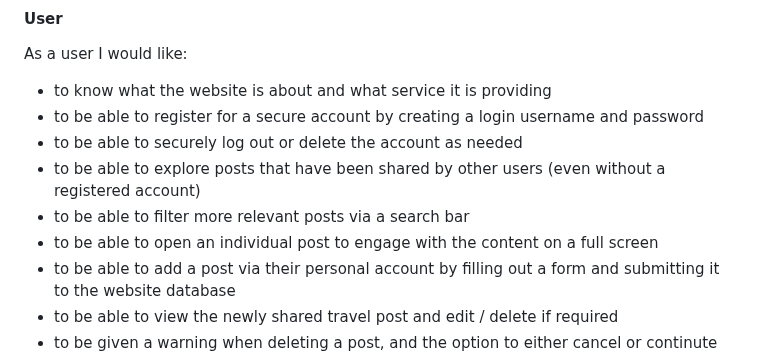
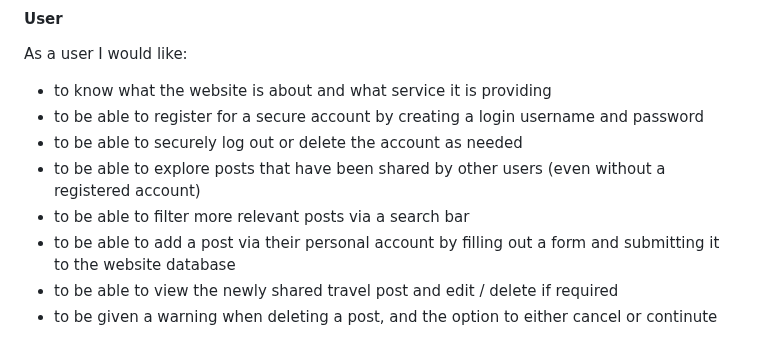
Before and after one commit to tarahwaters/milestone-project3, a Markdown page: README.md, the part around the change. GitHub-like rendering.

```diff
--- a/README.md
+++ b/README.md
@@ -53,7 +53,6 @@ As a user I would like:
 - to be able to securely log out or delete the account as needed
 - to be able to explore posts that have been shared by other users (even without a registered account)
 - to be able to filter more relevant posts via a search bar
-- to be able to open an individual post to engage with the content on a full screen
 - to be able to add a post via their personal account by filling out a form and submitting it to the website database
 - to be able to view the newly shared travel post and edit / delete if required
 - to be given a warning when deleting a post, and the option to either cancel or continute with the delete action
```
Also changed, not shown: TESTING.md (+13 -12 lines).
